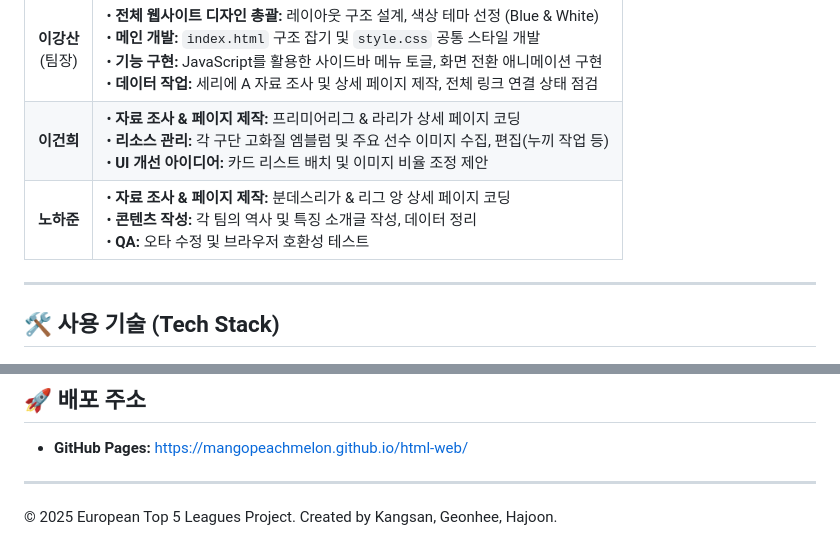
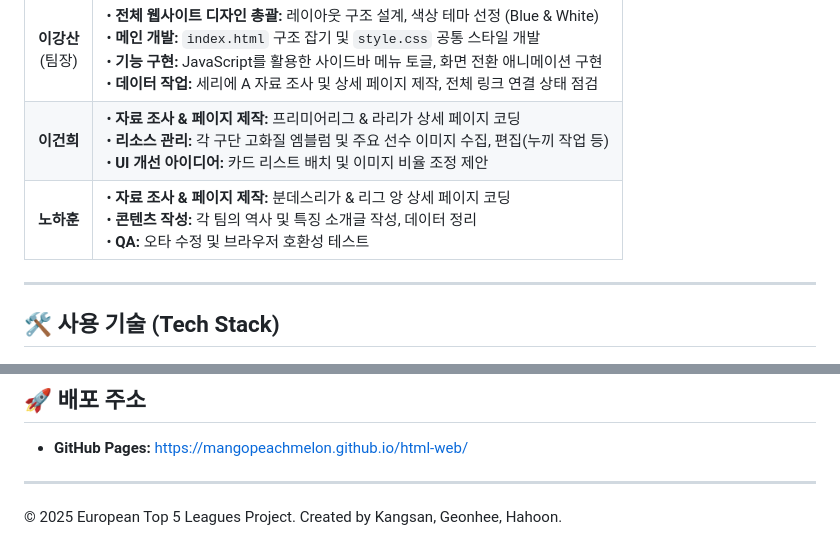
Before and after one commit to mangopeachmelon/html-web, a Markdown page: README.md, 2 parts joined by grey strips. GitHub-like rendering.

```diff
--- a/README.md
+++ b/README.md
@@ -23,7 +23,7 @@ R&R(Role and Responsibilities)을 명확히 하여 효율적으로 협업했습
 |:---:|:---|
 | **이강산**<br>(팀장) | • **전체 웹사이트 디자인 총괄:** 레이아웃 구조 설계, 색상 테마 선정 (Blue & White)<br>• **메인 개발:** `index.html` 구조 잡기 및 `style.css` 공통 스타일 개발<br>• **기능 구현:** JavaScript를 활용한 사이드바 메뉴 토글, 화면 전환 애니메이션 구현<br>• **데이터 작업:** 세리에 A 자료 조사 및 상세 페이지 제작, 전체 링크 연결 상태 점검 |
 | **이건희** | • **자료 조사 & 페이지 제작:** 프리미어리그 & 라리가 상세 페이지 코딩<br>• **리소스 관리:** 각 구단 고화질 엠블럼 및 주요 선수 이미지 수집, 편집(누끼 작업 등)<br>• **UI 개선 아이디어:** 카드 리스트 배치 및 이미지 비율 조정 제안 |
-| **노하준** | • **자료 조사 & 페이지 제작:** 분데스리가 & 리그 앙 상세 페이지 코딩<br>• **콘텐츠 작성:** 각 팀의 역사 및 특징 소개글 작성, 데이터 정리<br>• **QA:** 오타 수정 및 브라우저 호환성 테스트 |
+| **노하훈** | • **자료 조사 & 페이지 제작:** 분데스리가 & 리그 앙 상세 페이지 코딩<br>• **콘텐츠 작성:** 각 팀의 역사 및 특징 소개글 작성, 데이터 정리<br>• **QA:** 오타 수정 및 브라우저 호환성 테스트 |
 
 ---
 
@@ -77,4 +77,4 @@ R&R(Role and Responsibilities)을 명확히 하여 효율적으로 협업했습
 * **GitHub Pages:** https://mangopeachmelon.github.io/html-web/
 
 ---
-© 2025 European Top 5 Leagues Project. Created by Kangsan, Geonhee, Hajoon.
+© 2025 European Top 5 Leagues Project. Created by Kangsan, Geonhee, Hahoon.
```
